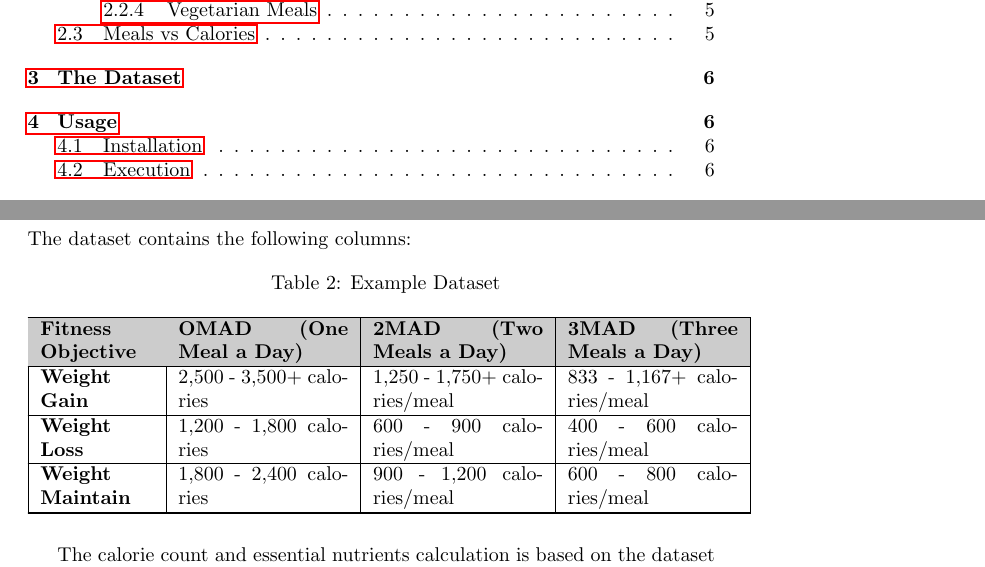
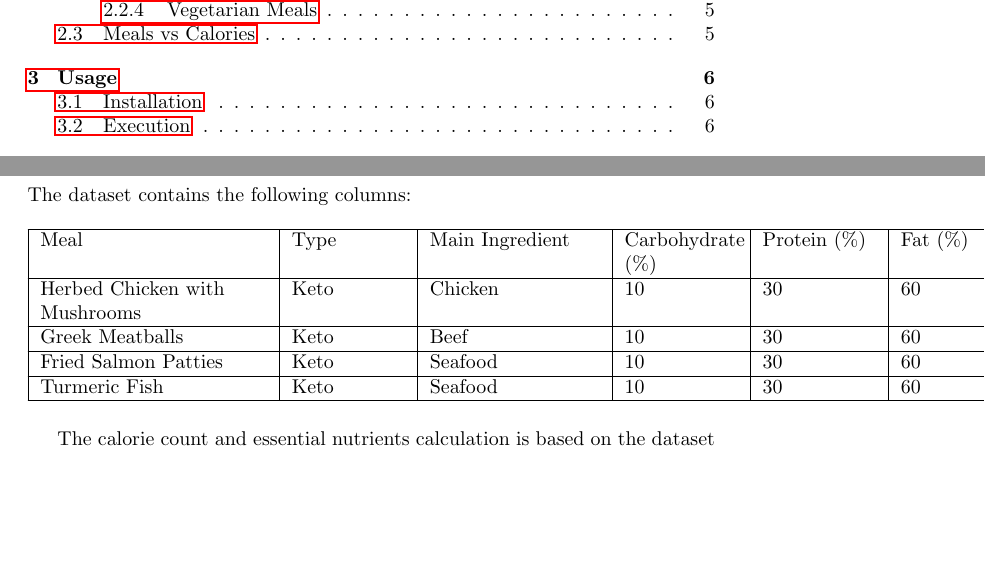
Before and after one commit to PeteCastle/meal-plan-generator, a LaTeX document (docs/docs.tex): two parts of pages 1 and 6 of 10, joined at a grey line, cut so that both start at the same text, the shorter picture padded with empty space. Compiled offline with pdfLaTeX.

Commit message:
Docs fixes

```diff
--- a/docs/docs.tex
+++ b/docs/docs.tex
@@ -148,30 +148,20 @@ The following is a general guideline for the number of calories per meal based o
 \hline
 \end{longtable}
 
-\section{The Dataset}
+\section*{The Dataset}
 The dataset contains the following columns:
 
-\begin{longtable}{|>{\textbf}p{2cm}|p{3cm}|p{3cm}|p{3cm}|}
-\caption{Example Dataset} \label{tab:calorie_count} \\
+\begin{longtable}{|>{\raggedright\arraybackslash}p{4cm}|>{\raggedright\arraybackslash}p{2cm}|>{\raggedright\arraybackslash}p{3cm}|>{\raggedright\arraybackslash}p{2cm}|>{\raggedright\arraybackslash}p{2cm}|>{\raggedright\arraybackslash}p{2cm}|}
 \hline
-\rowcolor{gray!40}\textbf{Fitness Objective} & \textbf{OMAD (One Meal a Day)} & \textbf{2MAD (Two Meals a Day)} & \textbf{3MAD (Three Meals a Day)} \\
+Meal                & Type  & Main Ingredient & Carbohydrate (\%) & Protein (\%) & Fat (\%) \\
 \hline
-\endfirsthead
+Herbed Chicken with Mushrooms & Keto  & Chicken         & 10               & 30          & 60      \\
 \hline
-\rowcolor{gray!40}\textbf{Fitness Objective} & \textbf{OMAD (One Meal a Day)} & \textbf{2MAD (Two Meals a Day)} & \textbf{3MAD (Three Meals a Day)} \\
+Greek Meatballs     & Keto  & Beef            & 10               & 30          & 60      \\
 \hline
-\endhead
+Fried Salmon Patties& Keto  & Seafood         & 10               & 30          & 60      \\
 \hline
-\multicolumn{4}{|r|}{\textit{Continued on next page}} \\
-\hline
-\endfoot
-\hline
-\endlastfoot
-\textbf{Weight Gain}       & 2,500 - 3,500+ calories & 1,250 - 1,750+ calories/meal & 833 - 1,167+ calories/meal \\
-\hline
-\textbf{Weight Loss}       & 1,200 - 1,800 calories & 600 - 900 calories/meal & 400 - 600 calories/meal \\
-\hline
-\textbf{Weight Maintain}   & 1,800 - 2,400 calories & 900 - 1,200 calories/meal & 600 - 800 calories/meal \\
+Turmeric Fish       & Keto  & Seafood         & 10               & 30          & 60      \\
 \hline
 \end{longtable}
 
```
